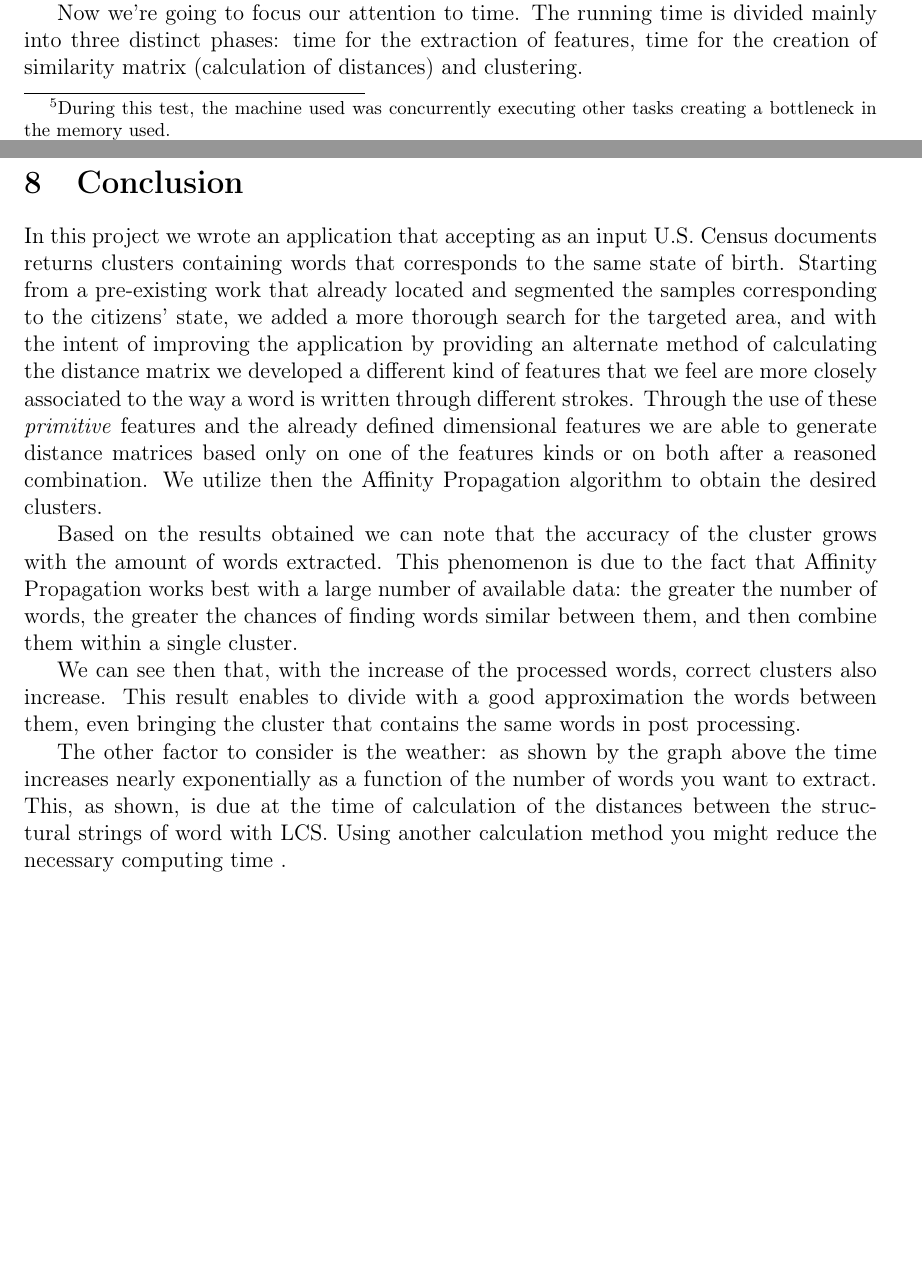
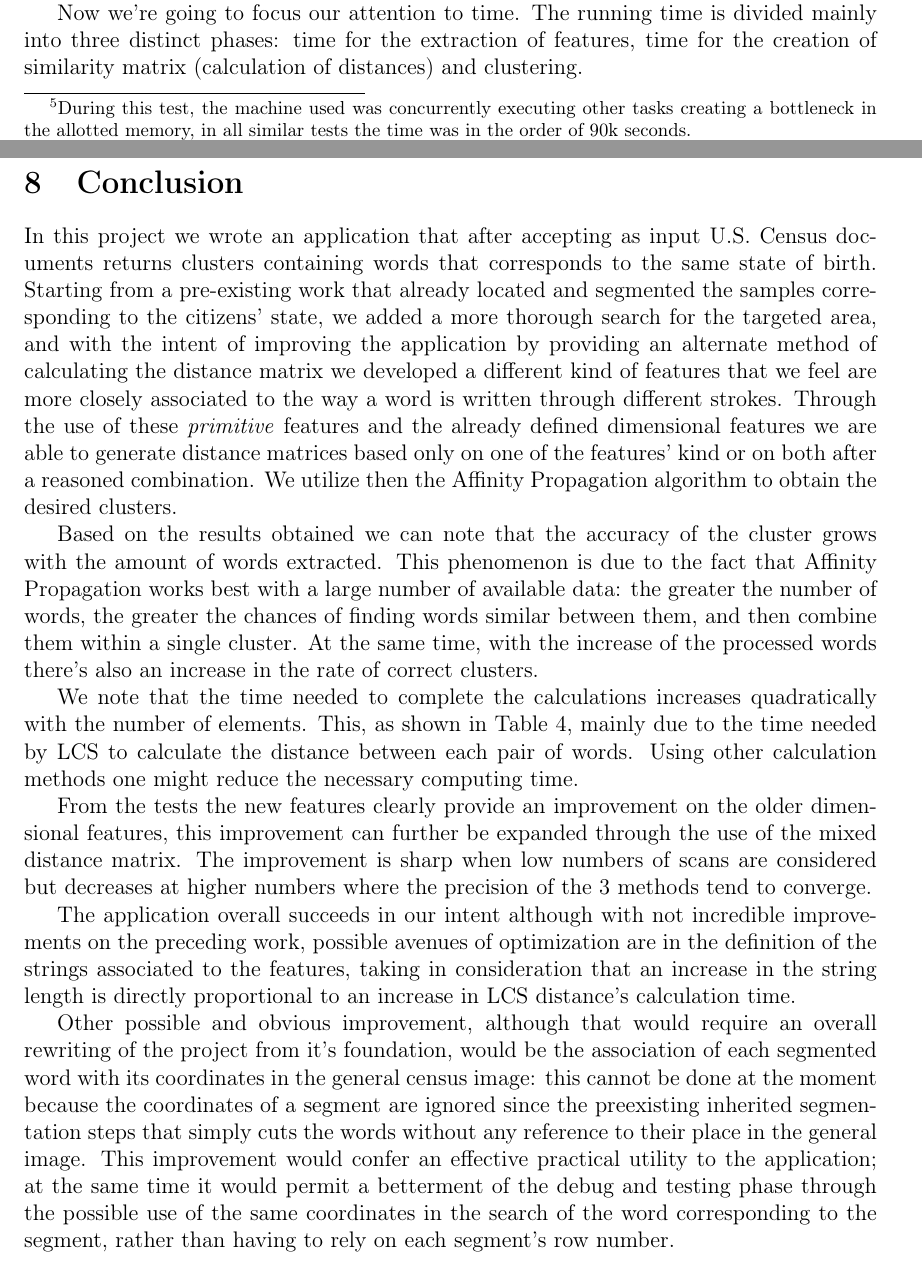
Before and after one commit to lorecioni/ImageCutClustering, a LaTeX paper (doc/doc.tex, which reads doc/conclusion.tex): two parts of pages 18 and 22 of 22, joined at a grey line, cut so that both start at the same text, the shorter picture padded with empty space. Compiled offline with pdfLaTeX.

Commit message:
conclusion?

```diff
--- a/doc/conclusion.tex
+++ b/doc/conclusion.tex
@@ -1,11 +1,16 @@
 \section{Conclusion}
-In this project we wrote an application that accepting as an input U.S. Census documents returns clusters containing words that corresponds to the same state of birth.
+In this project we wrote an application that after accepting as input U.S. Census documents returns clusters containing words that corresponds to the same state of birth.
 Starting from a pre-existing work that already located and segmented the samples corresponding to the citizens' state, we added a more thorough search for the targeted area, and with the intent of improving the application by providing an alternate method of calculating the distance matrix we developed a different kind of features that we feel are more closely associated to the way a word is written through different strokes.
-Through the use of these \textit{primitive} features and the already defined dimensional features we are able to generate distance matrices based only on one of the features kinds or on both after a reasoned combination.
+Through the use of these \textit{primitive} features and the already defined dimensional features we are able to generate distance matrices based only on one of the features' kind or on both after a reasoned combination.
 We utilize then the Affinity Propagation algorithm to obtain the desired clusters.
 
-Based on the results obtained we can note that the accuracy of the cluster grows with the amount of words extracted. This phenomenon is due to the fact that Affinity Propagation works best with a large number of available data: the greater the number of words, the greater the chances of finding words similar between them, and then combine them within a single cluster.
+Based on the results obtained we can note that the accuracy of the cluster grows with the amount of words extracted. This phenomenon is due to the fact that Affinity Propagation works best with a large number of available data: the greater the number of words, the greater the chances of finding words similar between them, and then combine them within a single cluster. At the same time, with the increase of the processed words there's also an increase in the rate of correct clusters.
 
-We can see then that, with the increase of the processed words, correct clusters also increase. This result enables to divide with a good approximation the words between them, even bringing the cluster that contains the same words in post processing.
+We note that the time needed to complete the calculations increases quadratically with the number of elements. This, as shown in Table 4, mainly due to the time needed by LCS to calculate the distance between each pair of words. Using other calculation methods one might reduce the necessary computing time.
 
-The other factor to consider is the weather: as shown by the graph above the time increases nearly exponentially as a function of the number of words you want to extract. This, as shown, is due at the time of calculation of the distances between the structural strings of word with LCS. Using another calculation method you might reduce the necessary computing time .
+From the tests the new features clearly provide an improvement on the older dimensional features, this improvement can further be expanded through the use of the mixed distance matrix. The improvement is sharp when low numbers of scans are considered but decreases at higher numbers where the precision of the 3 methods tend to converge.
+
+The application overall succeeds in our intent although with not incredible improvements on the preceding work, possible avenues of optimization are in the definition of the strings associated to the features, taking in consideration that an increase in the string length is directly proportional to an increase in LCS distance's calculation time.
+
+Other possible and obvious improvement, although that  would require an overall rewriting of the project from it's foundation, would be the association of each segmented word with its coordinates in the general census image: this cannot be done at the moment because the coordinates of a segment are ignored since the preexisting inherited segmentation steps that simply cuts the words without any reference to their place in the general image.
+This improvement would confer an effective practical utility to the application; at the same time it would permit a betterment of the debug and testing phase through the possible use of the same coordinates in the search of the word corresponding to the segment, rather than having to rely on each segment's row number.
```
Also changed, not shown: doc/progetto.tex (+2 -2 lines), doc/results.tex (+2 -2 lines), doc/doc.pdf, 4 other files.
